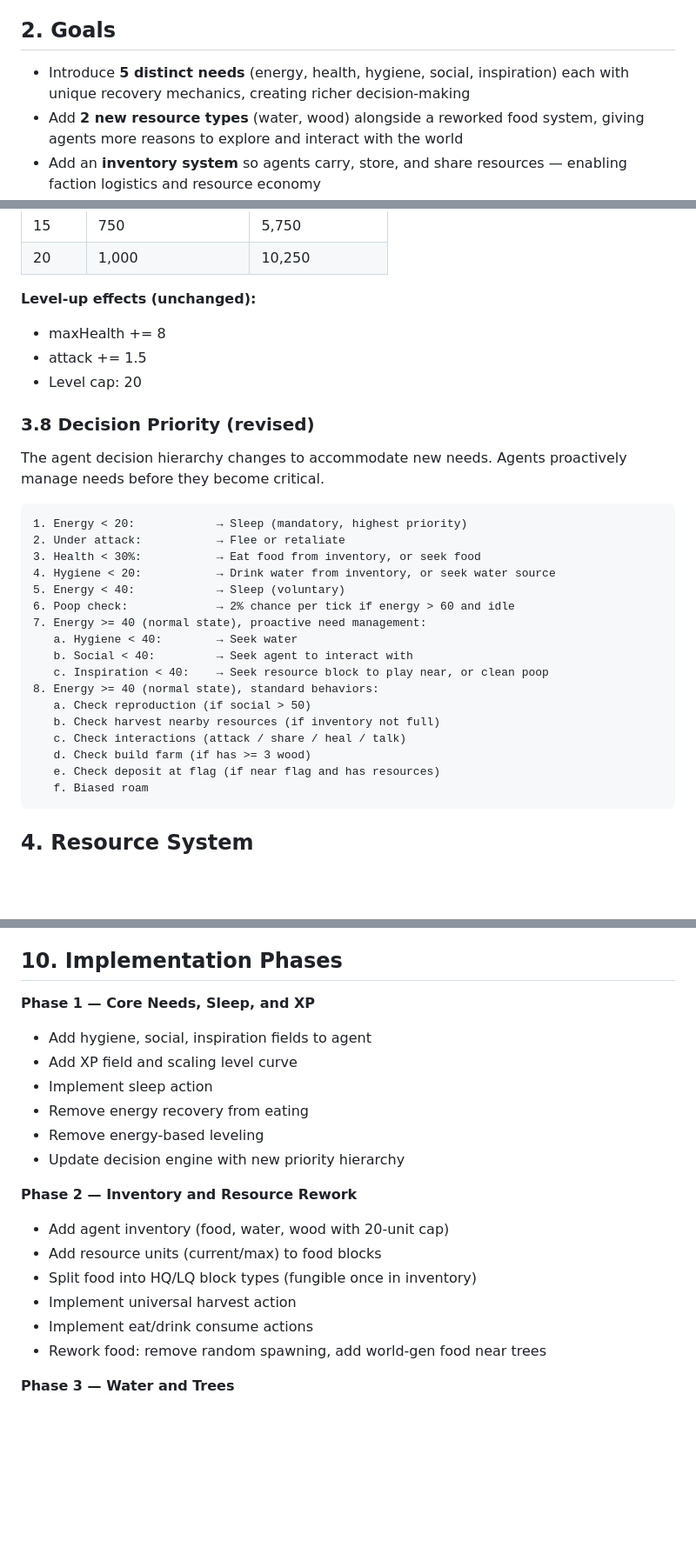
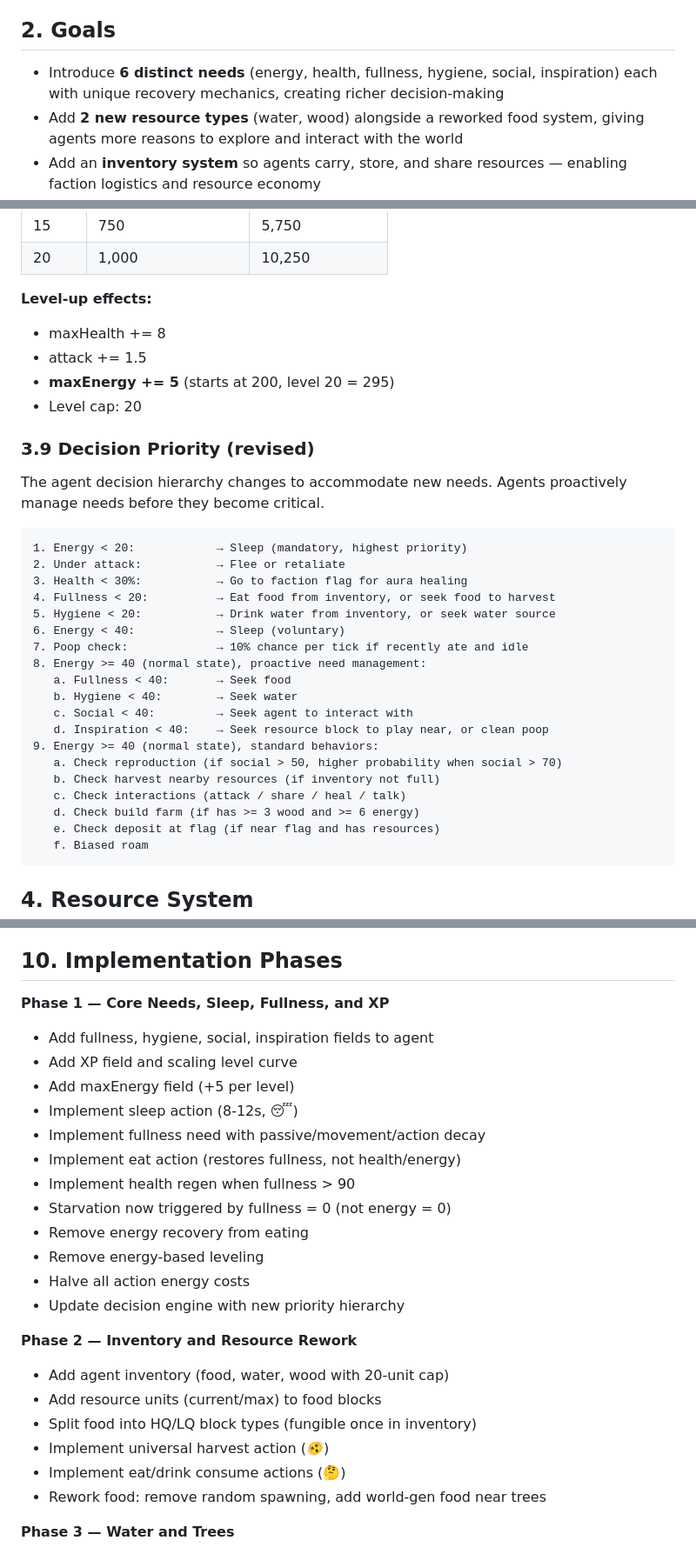
Before and after one commit to daryl-sen/life_of_factions, a Markdown page: docs/PRD/needs-resources-inventory.md, 3 parts joined by grey strips. Shown at 87% size. Drawn GitHub-style; blank space fills up the shorter version.

````diff
--- a/docs/PRD/needs-resources-inventory.md
+++ b/docs/PRD/needs-resources-inventory.md
@@ -11,7 +11,7 @@ Agents currently have a flat motivation loop: eat, fight, reproduce. Energy serv
 
 ## 2. Goals
 
-- Introduce **5 distinct needs** (energy, health, hygiene, social, inspiration) each with unique recovery mechanics, creating richer decision-making
+- Introduce **6 distinct needs** (energy, health, fullness, hygiene, social, inspiration) each with unique recovery mechanics, creating richer decision-making
 - Add **2 new resource types** (water, wood) alongside a reworked food system, giving agents more reasons to explore and interact with the world
 - Add an **inventory system** so agents carry, store, and share resources — enabling faction logistics and resource economy
 - Replace energy-based leveling with an **XP system** tied to meaningful actions
@@ -176,31 +198,34 @@ Social interactions can be performed with **any agent**, not just faction member
 | 15 | 750 | 5,750 |
 | 20 | 1,000 | 10,250 |
 
-**Level-up effects (unchanged):**
+**Level-up effects:**
 - maxHealth += 8
 - attack += 1.5
+- **maxEnergy += 5** (starts at 200, level 20 = 295)
 - Level cap: 20
 
-### 3.8 Decision Priority (revised)
+### 3.9 Decision Priority (revised)
 
 The agent decision hierarchy changes to accommodate new needs. Agents proactively manage needs before they become critical.
 
 ```
 1. Energy < 20:            → Sleep (mandatory, highest priority)
 2. Under attack:           → Flee or retaliate
-3. Health < 30%:           → Eat food from inventory, or seek food
-4. Hygiene < 20:           → Drink water from inventory, or seek water source
-5. Energy < 40:            → Sleep (voluntary)
-6. Poop check:             → 2% chance per tick if energy > 60 and idle
-7. Energy >= 40 (normal state), proactive need management:
-   a. Hygiene < 40:        → Seek water
-   b. Social < 40:         → Seek agent to interact with
-   c. Inspiration < 40:    → Seek resource block to play near, or clean poop
-8. Energy >= 40 (normal state), standard behaviors:
-   a. Check reproduction (if social > 50)
+3. Health < 30%:           → Go to faction flag for aura healing
+4. Fullness < 20:          → Eat food from inventory, or seek food to harvest
+5. Hygiene < 20:           → Drink water from inventory, or seek water source
+6. Energy < 40:            → Sleep (voluntary)
+7. Poop check:             → 10% chance per tick if recently ate and idle
+8. Energy >= 40 (normal state), proactive need management:
+   a. Fullness < 40:       → Seek food
+   b. Hygiene < 40:        → Seek water
+   c. Social < 40:         → Seek agent to interact with
+   d. Inspiration < 40:    → Seek resource block to play near, or clean poop
+9. Energy >= 40 (normal state), standard behaviors:
+   a. Check reproduction (if social > 50, higher probability when social > 70)
    b. Check harvest nearby resources (if inventory not full)
    c. Check interactions (attack / share / heal / talk)
-   d. Check build farm (if has >= 3 wood)
+   d. Check build farm (if has >= 3 wood and >= 6 energy)
    e. Check deposit at flag (if near flag and has resources)
    f. Biased roam
 ```
@@ -500,20 +531,26 @@ This PRD does NOT implement genetics — it just ensures the architecture suppor
 
 ## 10. Implementation Phases
 
-**Phase 1 — Core Needs, Sleep, and XP**
-- Add hygiene, social, inspiration fields to agent
+**Phase 1 — Core Needs, Sleep, Fullness, and XP**
+- Add fullness, hygiene, social, inspiration fields to agent
 - Add XP field and scaling level curve
-- Implement sleep action
+- Add maxEnergy field (+5 per level)
+- Implement sleep action (8-12s, 😴)
+- Implement fullness need with passive/movement/action decay
+- Implement eat action (restores fullness, not health/energy)
+- Implement health regen when fullness > 90
+- Starvation now triggered by fullness = 0 (not energy = 0)
 - Remove energy recovery from eating
 - Remove energy-based leveling
+- Halve all action energy costs
 - Update decision engine with new priority hierarchy
 
 **Phase 2 — Inventory and Resource Rework**
 - Add agent inventory (food, water, wood with 20-unit cap)
 - Add resource units (current/max) to food blocks
 - Split food into HQ/LQ block types (fungible once in inventory)
-- Implement universal harvest action
-- Implement eat/drink consume actions
+- Implement universal harvest action (🫨)
+- Implement eat/drink consume actions (🤔)
 - Rework food: remove random spawning, add world-gen food near trees
 
 **Phase 3 — Water and Trees**
````
Also changed, not shown: other parts of docs/PRD/needs-resources-inventory.md (+96 -51 lines).
